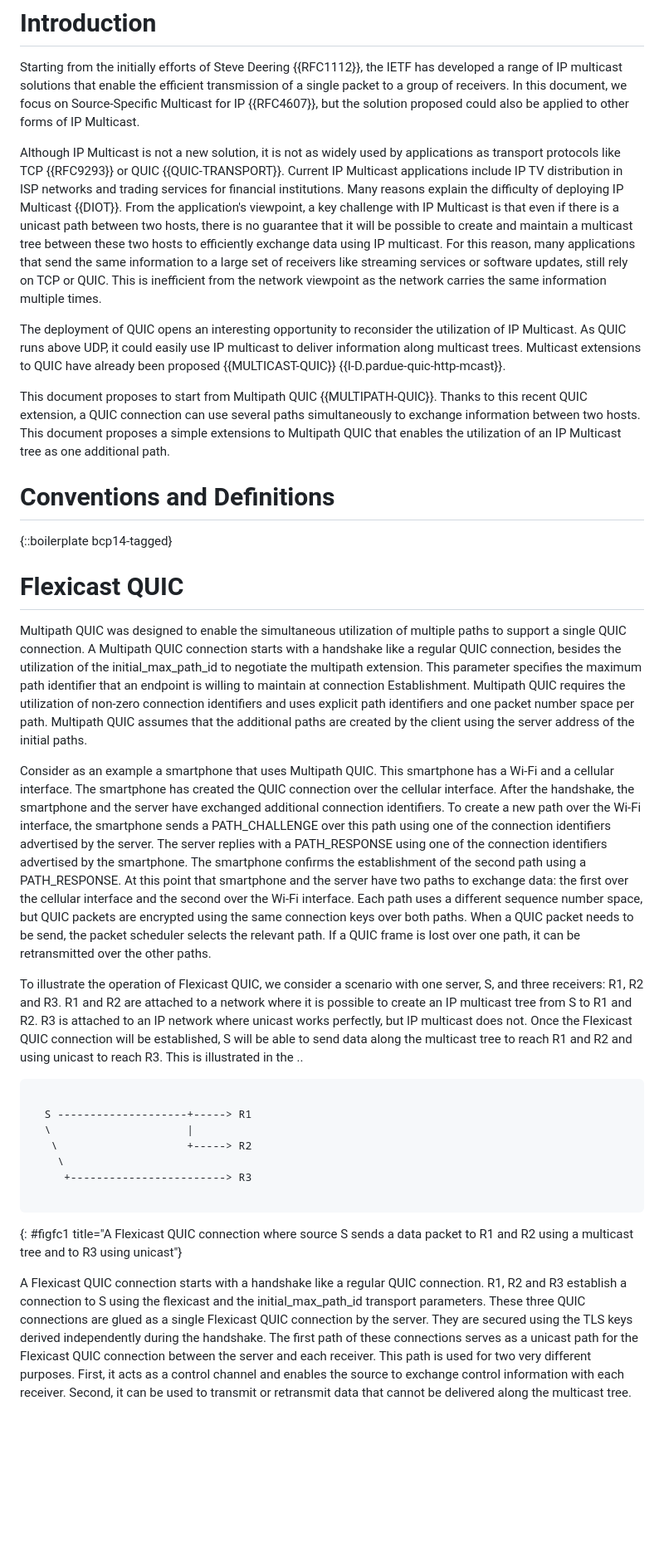
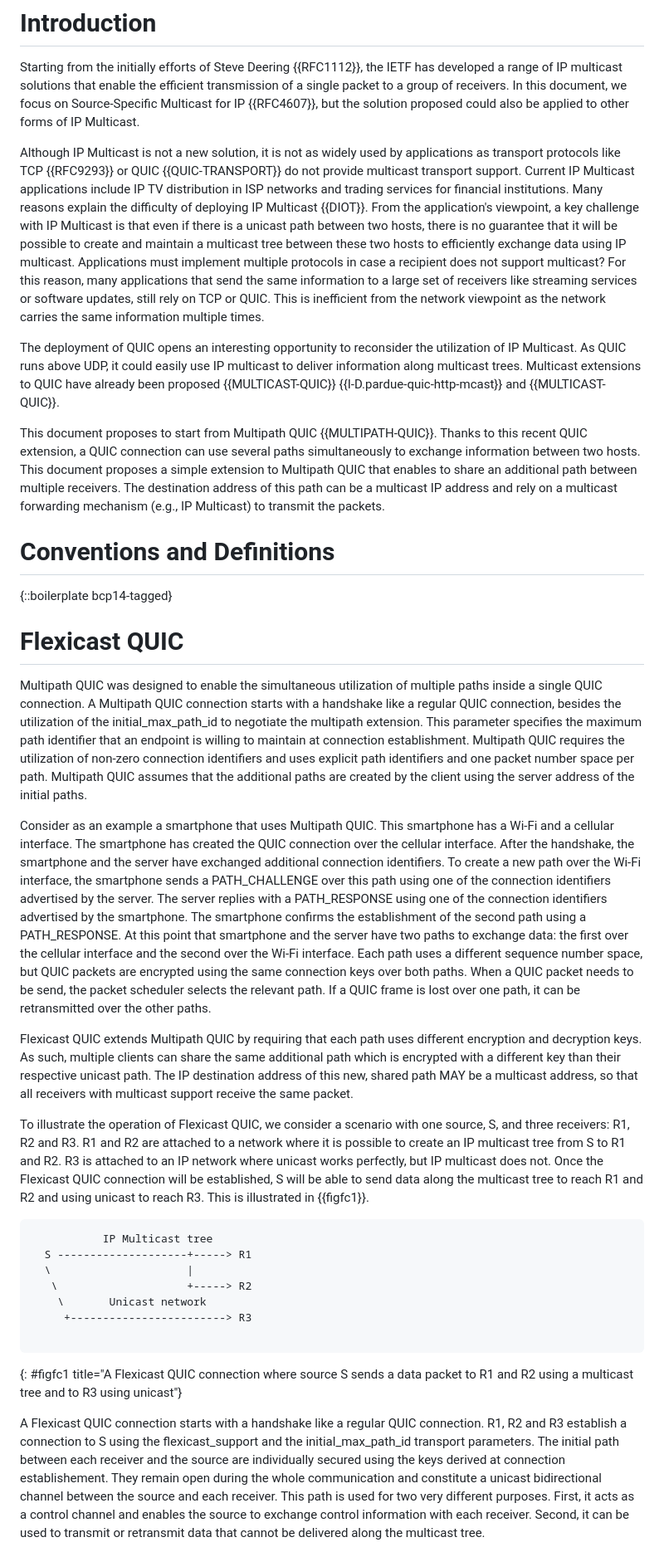
Before and after one commit to louisna/draft-navarre-quic-flexicast, a Markdown page: draft-navarre-quic-multicast.md, the part around one of its changes. Shown at 83% size. Drawn GitHub-style; blank space fills up the shorter version.

```diff
--- a/draft-navarre-quic-multicast.md
+++ b/draft-navarre-quic-multicast.md
@@ -72,14 +72,17 @@ we focus on Source-Specific Multicast for IP {{RFC4607}}, but the solution
 proposed could also be applied to other forms of IP Multicast.
 
 Although IP Multicast is not a new solution, it is not as widely used by
-applications as transport protocols like TCP {{RFC9293}} or QUIC {{QUIC-TRANSPORT}}.
+applications as transport protocols like TCP {{RFC9293}} or QUIC {{QUIC-TRANSPORT}} do not provide multicast transport support.
 Current IP Multicast applications include IP TV distribution in ISP networks
 and trading services for financial institutions. Many reasons explain the difficulty
 of deploying IP Multicast {{DIOT}}. From the application's viewpoint, a
 key challenge with IP Multicast is that even if there is a unicast path
 between two hosts, there is no guarantee that it will be possible to create and
 maintain a multicast tree between these two hosts to efficiently exchange
-data using IP multicast. For this reason, many applications that send
+data using IP multicast.
+Applications must implement multiple protocols in case a recipient does not support
+multicast?
+For this reason, many applications that send
 the same information to a large set of receivers like streaming services
 or software updates, still rely on TCP or QUIC. This is inefficient from
 the network viewpoint as the network carries the same information multiple
@@ -89,14 +92,16 @@ The deployment of QUIC opens an interesting opportunity to reconsider the
 utilization of IP Multicast. As QUIC runs above UDP, it could easily use
 IP multicast to deliver information along multicast trees. Multicast
 extensions to QUIC have already been proposed {{MULTICAST-QUIC}}
-{{I-D.pardue-quic-http-mcast}}.
+{{I-D.pardue-quic-http-mcast}} and {{MULTICAST-QUIC}}.
 
 
 This document proposes to start from Multipath QUIC {{MULTIPATH-QUIC}}. Thanks
 to this recent QUIC extension, a QUIC connection can use several paths
 simultaneously to exchange information between two hosts. This document
-proposes a simple extensions to Multipath QUIC that enables the
-utilization of an IP Multicast tree as one additional path.
+proposes a simple extension to Multipath QUIC that enables to share an
+additional path between multiple receivers. The destination address of
+this path can be a multicast IP address and rely on a multicast forwarding
+mechanism (e.g., IP Multicast) to transmit the packets.
 
 
 # Conventions and Definitions
@@ -105,13 +110,12 @@ utilization of an IP Multicast tree as one additional path.
 
 # Flexicast QUIC
 
-
 Multipath QUIC was designed to enable the simultaneous utilization of multiple
-paths to support a single QUIC connection. A Multipath QUIC connection
+paths inside a single QUIC connection. A Multipath QUIC connection
 starts with a handshake like a regular QUIC connection, besides the utilization
 of the initial_max_path_id to negotiate the multipath extension. This parameter
 specifies the maximum path identifier that an endpoint is willing to maintain
-at connection Establishment. Multipath QUIC requires the utilization of non-zero
+at connection establishment. Multipath QUIC requires the utilization of non-zero
 connection identifiers and uses explicit path identifiers and one packet number
 space per path. Multipath QUIC assumes that the additional paths are created
 by the client using the server address of the initial paths.
@@ -132,21 +136,27 @@ When a QUIC packet needs to be send, the packet scheduler selects the relevant p
 If a QUIC frame is lost over one path, it can be retransmitted over the other
 paths.
 
+Flexicast QUIC extends Multipath QUIC by requiring that each path uses different
+encryption and decryption keys. As such, multiple clients can share the same additional
+path which is encrypted with a different key than their respective unicast path.
+The IP destination address of this new, shared path MAY be a multicast address,
+so that all receivers with multicast support receive the same packet.
+
 To illustrate the operation of Flexicast QUIC, we consider a scenario with
-one server, S, and three receivers: R1, R2 and R3. R1 and R2 are attached to
+one source, S, and three receivers: R1, R2 and R3. R1 and R2 are attached to
 a network where it is possible to create an IP multicast tree from S to R1 and R2.
 R3 is attached to an IP network where unicast works perfectly, but IP multicast
 does not. Once the Flexicast QUIC connection will be established, S will be
 able to send data along the multicast tree to reach R1 and R2 and using unicast
-to reach R3. This is illustrated in the ..
+to reach R3. This is illustrated in {{figfc1}}.
 
 
 ~~~~~~~~~~~~~~~~~~~~~~~~~~~
-
+           IP Multicast tree
   S --------------------+-----> R1
   \                     |
    \                    +-----> R2
-    \
+    \		Unicast network
      +------------------------> R3
 
 ~~~~~~~~~~~~~~~~~~~~~~~~~~~
@@ -154,13 +164,13 @@ to reach R3. This is illustrated in the ..
 
 
 A Flexicast QUIC connection starts with a handshake like a regular QUIC
-connection. R1, R2 and R3 establish a connection to S using the flexicast
-and the initial_max_path_id transport parameters. These three QUIC connections
-are glued as a single Flexicast QUIC connection by the server. They are secured
-using the TLS keys derived independently during the handshake. The first path
-of these connections serves as a unicast path for the Flexicast QUIC
-connection between the server and each receiver. This path is used for two very
-different purposes. First, it acts as a control channel and enables the source to
+connection. R1, R2 and R3 establish a connection to S using the flexicast_support
+and the initial_max_path_id transport parameters.
+The initial path between each receiver and the source are individually secured using
+the keys derived at connection establishement. They remain open during the whole
+communication and constitute a unicast bidirectional channel between the source and
+each receiver. This path is used for two very different purposes.
+First, it acts as a control channel and enables the source to
 exchange control information with each receiver. Second, it can be used to transmit
 or retransmit data that cannot be delivered along the multicast tree.
 
```
Also changed, not shown: other parts of draft-navarre-quic-multicast.md (+44 -17 lines).
